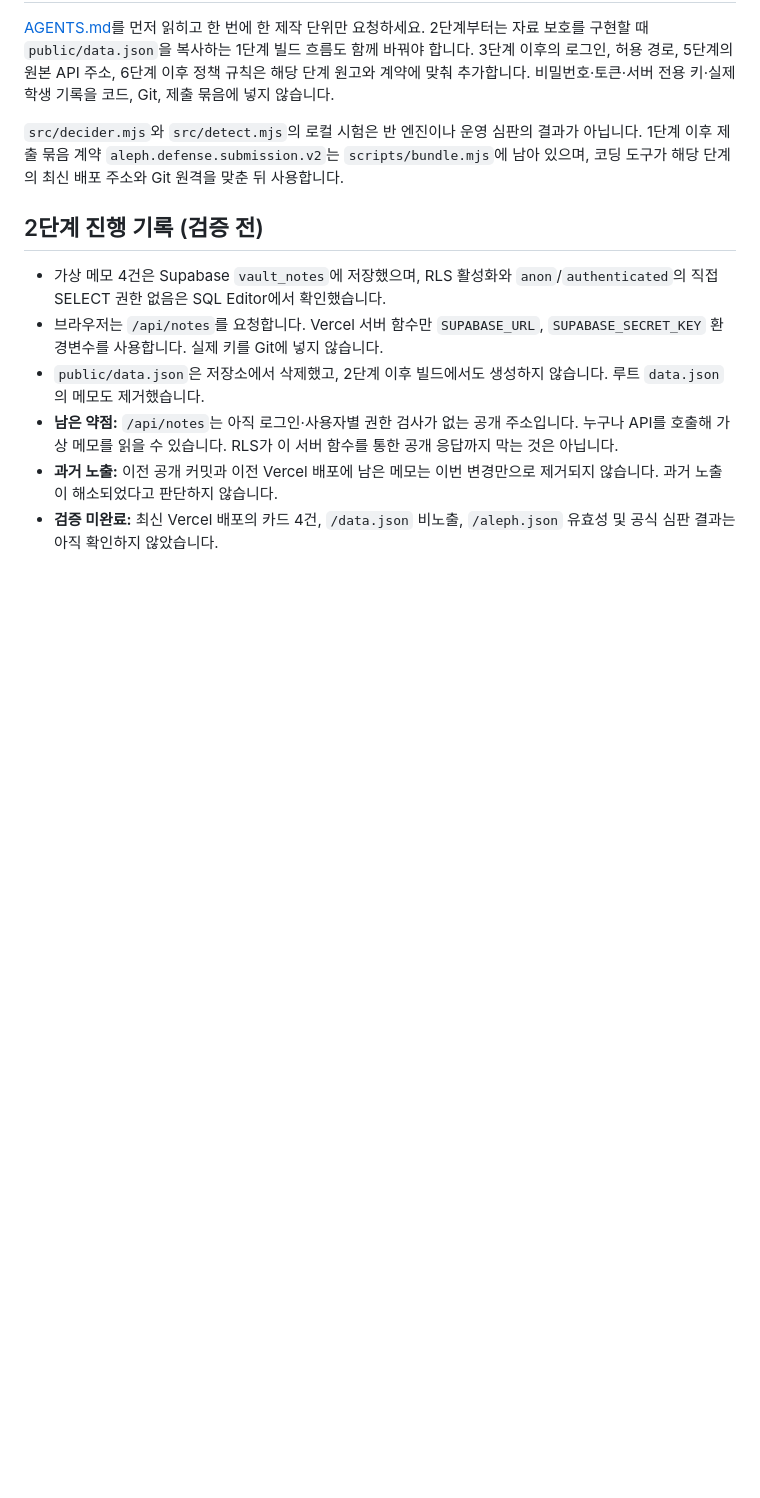
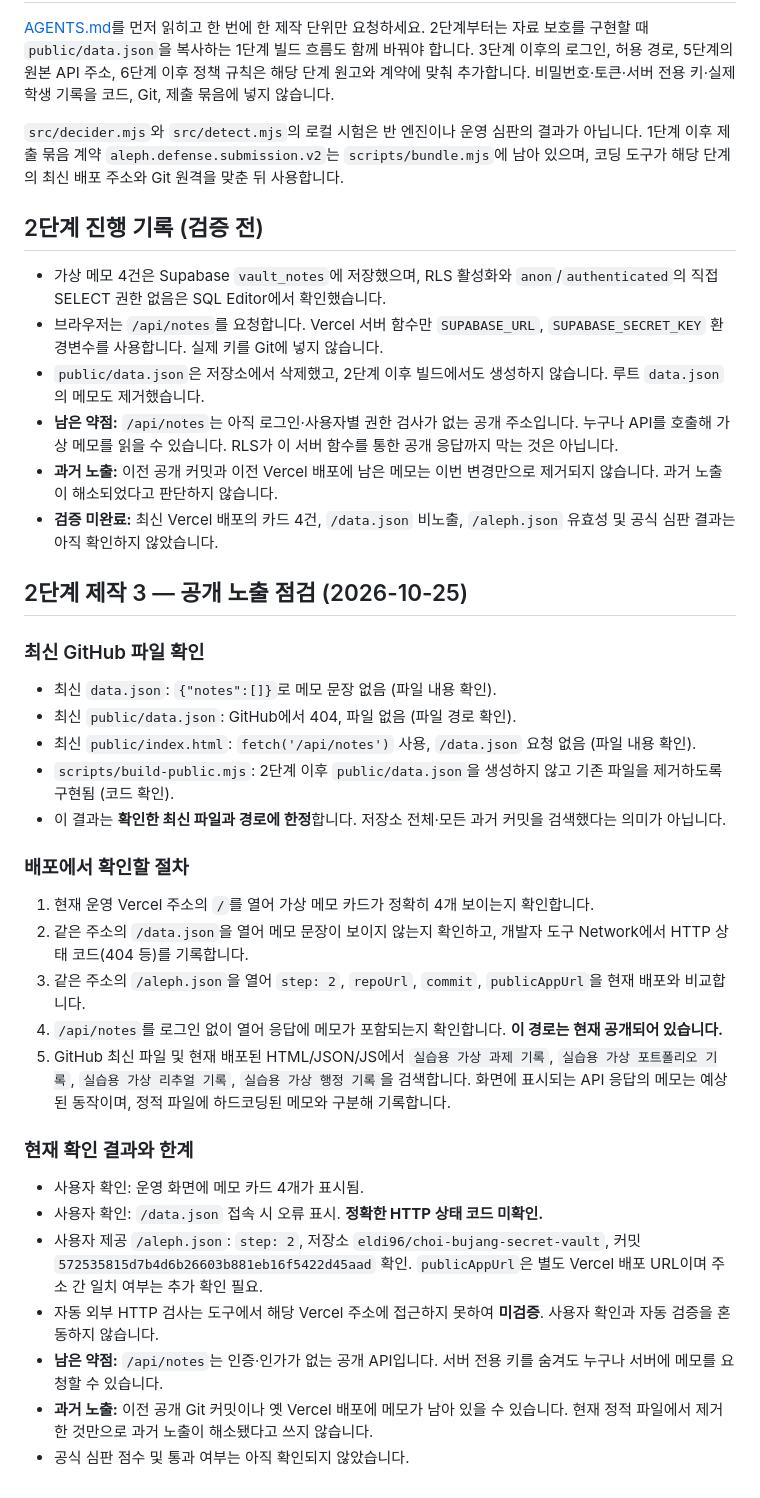
Before and after one commit to eldi96/choi-bujang-secret-vault, a Markdown page: README.md, the part around the change. Rendered like a GitHub page; blank space fills up the shorter version.

Commit message:
Step 2: record public exposure checks and remaining API risk

```diff
--- a/README.md
+++ b/README.md
@@ -33,3 +33,32 @@
 - **남은 약점:** `/api/notes`는 아직 로그인·사용자별 권한 검사가 없는 공개 주소입니다. 누구나 API를 호출해 가상 메모를 읽을 수 있습니다. RLS가 이 서버 함수를 통한 공개 응답까지 막는 것은 아닙니다.
 - **과거 노출:** 이전 공개 커밋과 이전 Vercel 배포에 남은 메모는 이번 변경만으로 제거되지 않습니다. 과거 노출이 해소되었다고 판단하지 않습니다.
 - **검증 미완료:** 최신 Vercel 배포의 카드 4건, `/data.json` 비노출, `/aleph.json` 유효성 및 공식 심판 결과는 아직 확인하지 않았습니다.
+
+
+## 2단계 제작 3 — 공개 노출 점검 (2026-10-25)
+
+### 최신 GitHub 파일 확인
+
+- 최신 `data.json`: `{"notes":[]}`로 메모 문장 없음 (파일 내용 확인).
+- 최신 `public/data.json`: GitHub에서 404, 파일 없음 (파일 경로 확인).
+- 최신 `public/index.html`: `fetch('/api/notes')` 사용, `/data.json` 요청 없음 (파일 내용 확인).
+- `scripts/build-public.mjs`: 2단계 이후 `public/data.json`을 생성하지 않고 기존 파일을 제거하도록 구현됨 (코드 확인).
+- 이 결과는 **확인한 최신 파일과 경로에 한정**합니다. 저장소 전체·모든 과거 커밋을 검색했다는 의미가 아닙니다.
+
+### 배포에서 확인할 절차
+
+1. 현재 운영 Vercel 주소의 `/`를 열어 가상 메모 카드가 정확히 4개 보이는지 확인합니다.
+2. 같은 주소의 `/data.json`을 열어 메모 문장이 보이지 않는지 확인하고, 개발자 도구 Network에서 HTTP 상태 코드(404 등)를 기록합니다.
+3. 같은 주소의 `/aleph.json`을 열어 `step: 2`, `repoUrl`, `commit`, `publicAppUrl`을 현재 배포와 비교합니다.
+4. `/api/notes`를 로그인 없이 열어 응답에 메모가 포함되는지 확인합니다. **이 경로는 현재 공개되어 있습니다.**
+5. GitHub 최신 파일 및 현재 배포된 HTML/JSON/JS에서 `실습용 가상 과제 기록`, `실습용 가상 포트폴리오 기록`, `실습용 가상 리추얼 기록`, `실습용 가상 행정 기록`을 검색합니다. 화면에 표시되는 API 응답의 메모는 예상된 동작이며, 정적 파일에 하드코딩된 메모와 구분해 기록합니다.
+
+### 현재 확인 결과와 한계
+
+- 사용자 확인: 운영 화면에 메모 카드 4개가 표시됨.
+- 사용자 확인: `/data.json` 접속 시 오류 표시. **정확한 HTTP 상태 코드 미확인.**
+- 사용자 제공 `/aleph.json`: `step: 2`, 저장소 `eldi96/choi-bujang-secret-vault`, 커밋 `572535815d7b4d6b26603b881eb16f5422d45aad` 확인. `publicAppUrl`은 별도 Vercel 배포 URL이며 주소 간 일치 여부는 추가 확인 필요.
+- 자동 외부 HTTP 검사는 도구에서 해당 Vercel 주소에 접근하지 못하여 **미검증**. 사용자 확인과 자동 검증을 혼동하지 않습니다.
+- **남은 약점:** `/api/notes`는 인증·인가가 없는 공개 API입니다. 서버 전용 키를 숨겨도 누구나 서버에 메모를 요청할 수 있습니다.
+- **과거 노출:** 이전 공개 Git 커밋이나 옛 Vercel 배포에 메모가 남아 있을 수 있습니다. 현재 정적 파일에서 제거한 것만으로 과거 노출이 해소됐다고 쓰지 않습니다.
+- 공식 심판 점수 및 통과 여부는 아직 확인되지 않았습니다.
```
